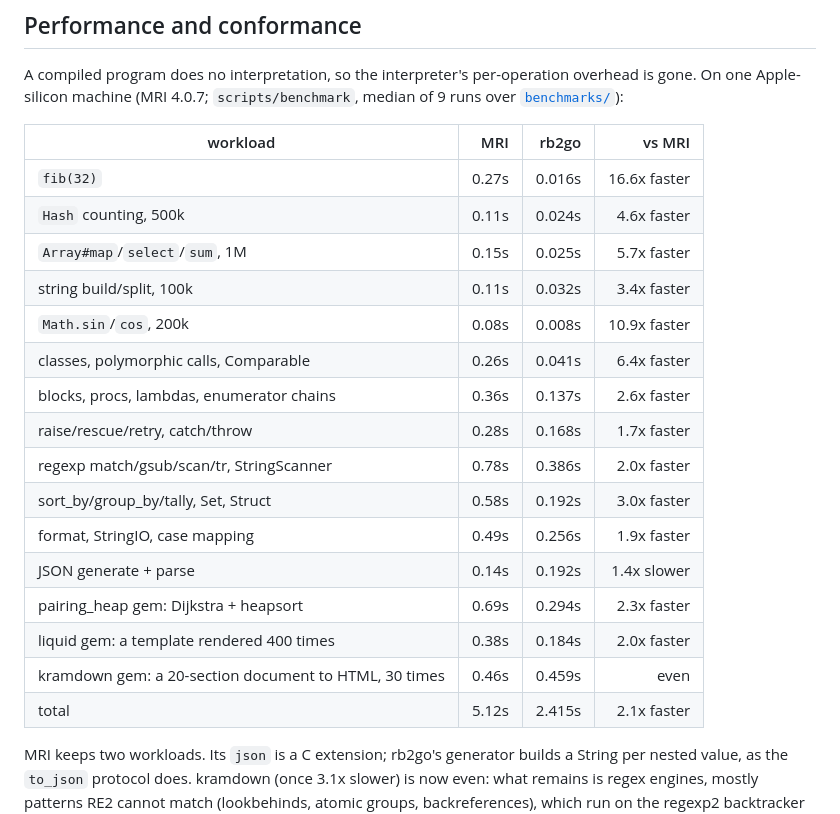
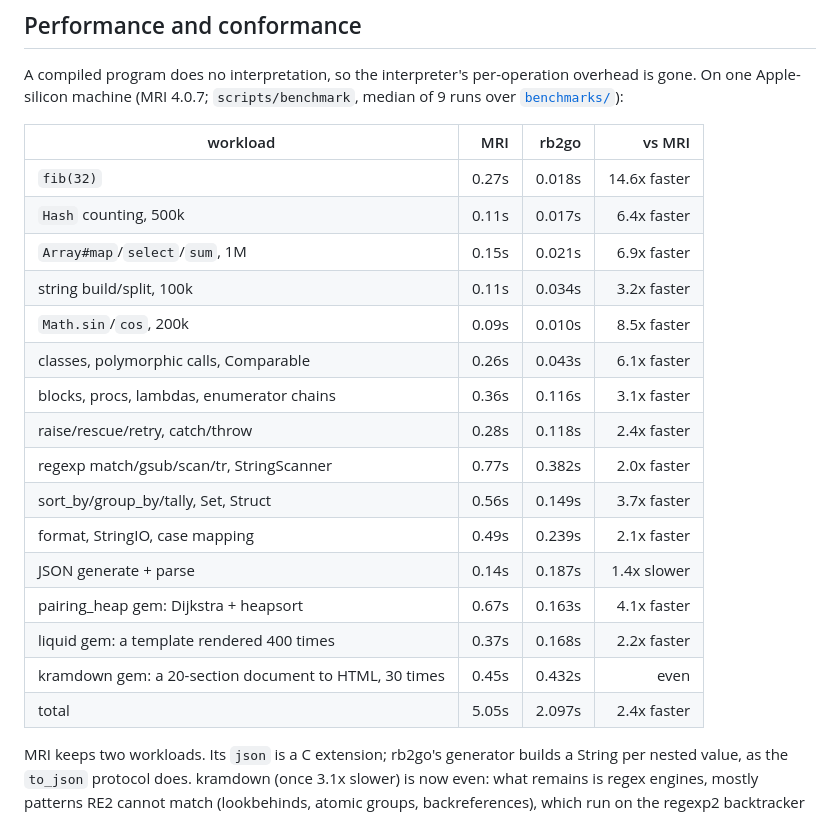
Before and after one commit to jtarchie/ruby2go, a Markdown page: README.md, the part around the change. Drawn GitHub-style.

Commit message:
rb2go: README benchmark table re-measured after decisions 342-345 (2.1x -> 2.4x MRI)
Co-Authored-By: Claude Opus 5.5 <noreply@anthropic.com>

```diff
--- a/README.md
+++ b/README.md
@@ -233,22 +233,22 @@ per-operation overhead is gone. On one Apple-silicon machine (MRI 4.0.7;
 
 | workload | MRI | rb2go | vs MRI |
 |---|---:|---:|---:|
-| `fib(32)` | 0.27s | 0.016s | 16.6x faster |
-| `Hash` counting, 500k | 0.11s | 0.024s | 4.6x faster |
-| `Array#map`/`select`/`sum`, 1M | 0.15s | 0.025s | 5.7x faster |
-| string build/split, 100k | 0.11s | 0.032s | 3.4x faster |
-| `Math.sin`/`cos`, 200k | 0.08s | 0.008s | 10.9x faster |
-| classes, polymorphic calls, Comparable | 0.26s | 0.041s | 6.4x faster |
-| blocks, procs, lambdas, enumerator chains | 0.36s | 0.137s | 2.6x faster |
-| raise/rescue/retry, catch/throw | 0.28s | 0.168s | 1.7x faster |
-| regexp match/gsub/scan/tr, StringScanner | 0.78s | 0.386s | 2.0x faster |
-| sort_by/group_by/tally, Set, Struct | 0.58s | 0.192s | 3.0x faster |
-| format, StringIO, case mapping | 0.49s | 0.256s | 1.9x faster |
-| JSON generate + parse | 0.14s | 0.192s | 1.4x slower |
-| pairing_heap gem: Dijkstra + heapsort | 0.69s | 0.294s | 2.3x faster |
-| liquid gem: a template rendered 400 times | 0.38s | 0.184s | 2.0x faster |
-| kramdown gem: a 20-section document to HTML, 30 times | 0.46s | 0.459s | even |
-| total | 5.12s | 2.415s | 2.1x faster |
+| `fib(32)` | 0.27s | 0.018s | 14.6x faster |
+| `Hash` counting, 500k | 0.11s | 0.017s | 6.4x faster |
+| `Array#map`/`select`/`sum`, 1M | 0.15s | 0.021s | 6.9x faster |
+| string build/split, 100k | 0.11s | 0.034s | 3.2x faster |
+| `Math.sin`/`cos`, 200k | 0.09s | 0.010s | 8.5x faster |
+| classes, polymorphic calls, Comparable | 0.26s | 0.043s | 6.1x faster |
+| blocks, procs, lambdas, enumerator chains | 0.36s | 0.116s | 3.1x faster |
+| raise/rescue/retry, catch/throw | 0.28s | 0.118s | 2.4x faster |
+| regexp match/gsub/scan/tr, StringScanner | 0.77s | 0.382s | 2.0x faster |
+| sort_by/group_by/tally, Set, Struct | 0.56s | 0.149s | 3.7x faster |
+| format, StringIO, case mapping | 0.49s | 0.239s | 2.1x faster |
+| JSON generate + parse | 0.14s | 0.187s | 1.4x slower |
+| pairing_heap gem: Dijkstra + heapsort | 0.67s | 0.163s | 4.1x faster |
+| liquid gem: a template rendered 400 times | 0.37s | 0.168s | 2.2x faster |
+| kramdown gem: a 20-section document to HTML, 30 times | 0.45s | 0.432s | even |
+| total | 5.05s | 2.097s | 2.4x faster |
 
 MRI keeps two workloads. Its `json` is a C extension; rb2go's generator
 builds a String per nested value, as the `to_json` protocol does. kramdown
```
